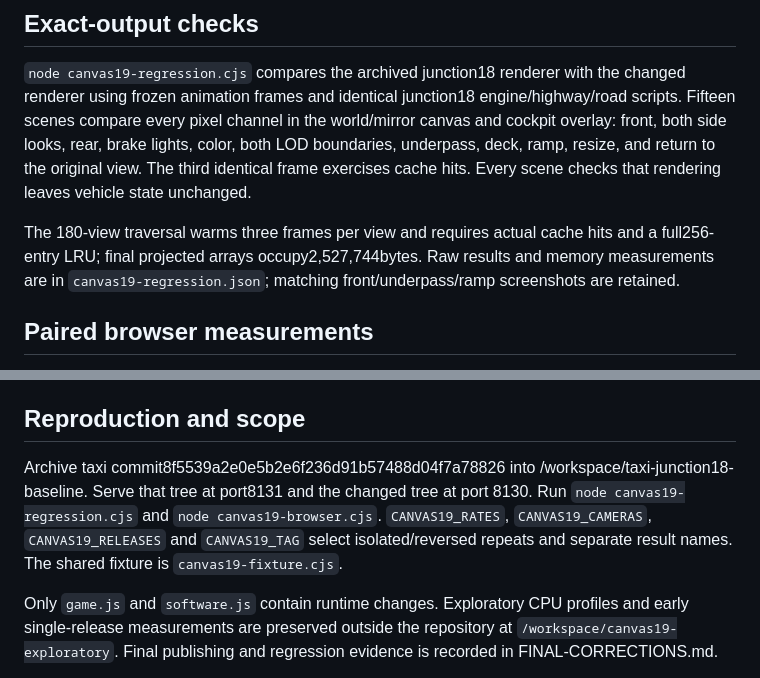
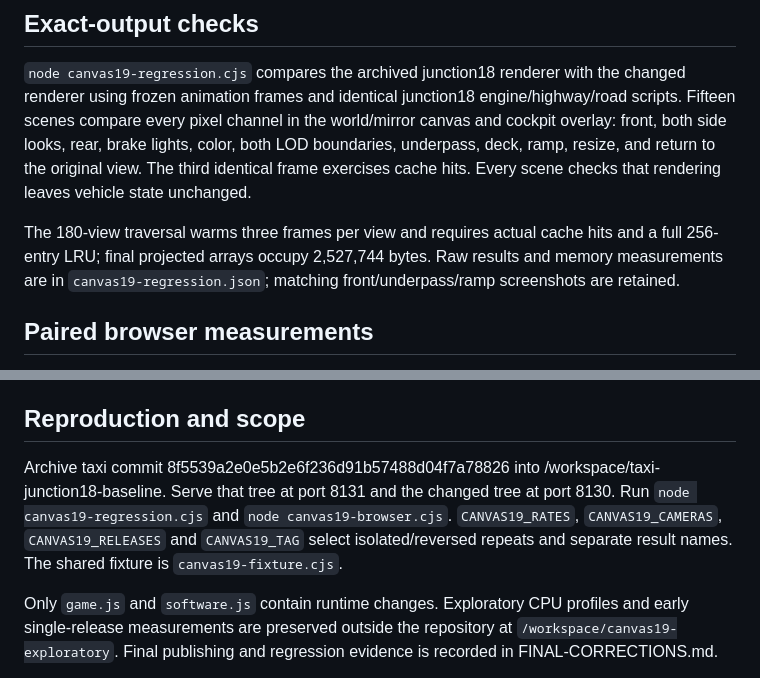
Before and after one commit to GreenKeewi/taxi, a Markdown page: evidence/canvas19-report.md, 2 parts joined by grey strips. Rendered like a GitHub page.

```diff
--- a/evidence/canvas19-report.md
+++ b/evidence/canvas19-report.md
@@ -8,7 +8,7 @@ Painter ordering, clipping, fog, road/deck occlusion, mirror geometry and the We
 
 `node canvas19-regression.cjs` compares the archived junction18 renderer with the changed renderer using frozen animation frames and identical junction18 engine/highway/road scripts. Fifteen scenes compare every pixel channel in the world/mirror canvas and cockpit overlay: front, both side looks, rear, brake lights, color, both LOD boundaries, underpass, deck, ramp, resize, and return to the original view. The third identical frame exercises cache hits. Every scene checks that rendering leaves vehicle state unchanged.
 
-The 180-view traversal warms three frames per view and requires actual cache hits and a full256-entry LRU; final projected arrays occupy2,527,744bytes. Raw results and memory measurements are in `canvas19-regression.json`; matching front/underpass/ramp screenshots are retained.
+The 180-view traversal warms three frames per view and requires actual cache hits and a full 256-entry LRU; final projected arrays occupy 2,527,744 bytes. Raw results and memory measurements are in `canvas19-regression.json`; matching front/underpass/ramp screenshots are retained.
 
 ## Paired browser measurements
 
@@ -29,7 +29,7 @@ Upload work per rendered frame consistently fell. The repeated measurements show
 
 ## Reproduction and scope
 
-Archive taxi commit8f5539a2e0e5b2e6f236d91b57488d04f7a78826 into /workspace/taxi-junction18-baseline. Serve that tree at port8131 and the changed tree at port 8130. Run `node canvas19-regression.cjs` and `node canvas19-browser.cjs`. `CANVAS19_RATES`, `CANVAS19_CAMERAS`, `CANVAS19_RELEASES` and `CANVAS19_TAG` select isolated/reversed repeats and separate result names. The shared fixture is `canvas19-fixture.cjs`.
+Archive taxi commit 8f5539a2e0e5b2e6f236d91b57488d04f7a78826 into /workspace/taxi-junction18-baseline. Serve that tree at port 8131 and the changed tree at port 8130. Run `node canvas19-regression.cjs` and `node canvas19-browser.cjs`. `CANVAS19_RATES`, `CANVAS19_CAMERAS`, `CANVAS19_RELEASES` and `CANVAS19_TAG` select isolated/reversed repeats and separate result names. The shared fixture is `canvas19-fixture.cjs`.
 
 Only `game.js` and `software.js` contain runtime changes. Exploratory CPU profiles and early single-release measurements are preserved outside the repository at `/workspace/canvas19-exploratory`. Final publishing and regression evidence is recorded in FINAL-CORRECTIONS.md.
 
```
Also changed, not shown: evidence/FINAL-CORRECTIONS.md (+14 -14 lines).
